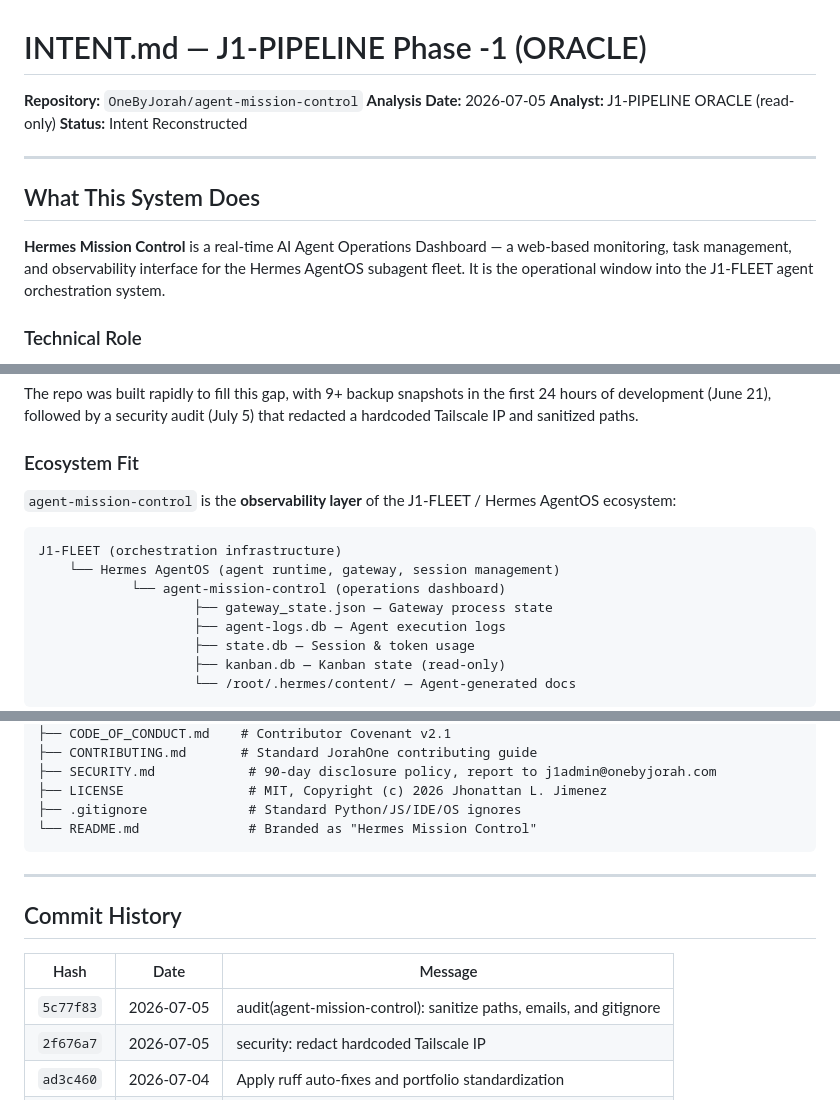
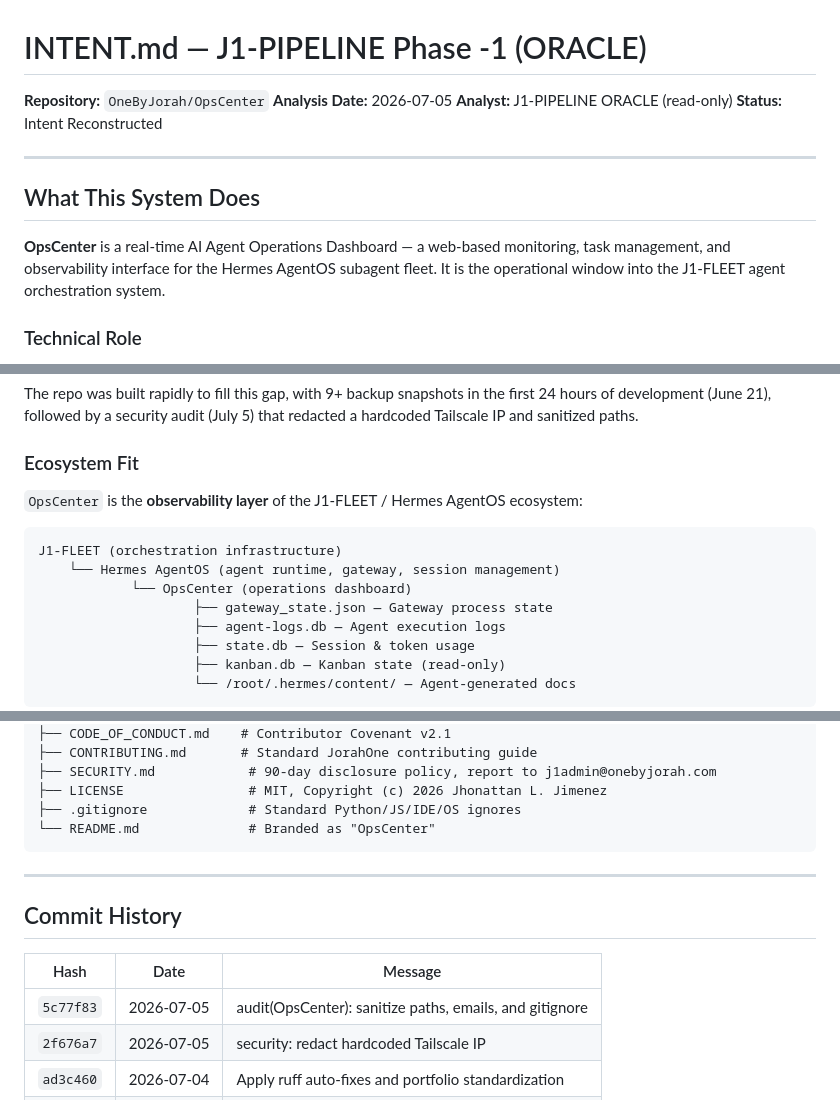
Before and after one commit to OneByJorah/OpsCenter, a Markdown page: INTENT.md, 3 parts joined by grey strips. Rendered like a GitHub page.

````diff
--- a/INTENT.md
+++ b/INTENT.md
@@ -1,6 +1,6 @@
 # INTENT.md — J1-PIPELINE Phase -1 (ORACLE)
 
-**Repository:** `OneByJorah/agent-mission-control`
+**Repository:** `OneByJorah/OpsCenter`
 **Analysis Date:** 2026-07-05
 **Analyst:** J1-PIPELINE ORACLE (read-only)
 **Status:** Intent Reconstructed
@@ -9,7 +9,7 @@
 
 ## What This System Does
 
-**Hermes Mission Control** is a real-time AI Agent Operations Dashboard — a web-based monitoring, task management, and observability interface for the Hermes AgentOS subagent fleet. It is the operational window into the J1-FLEET agent orchestration system.
+**OpsCenter** is a real-time AI Agent Operations Dashboard — a web-based monitoring, task management, and observability interface for the Hermes AgentOS subagent fleet. It is the operational window into the J1-FLEET agent orchestration system.
 
 ### Technical Role
 
@@ -91,12 +91,12 @@ The repo was built rapidly to fill this gap, with 9+ backup snapshots in the fir
 
 ### Ecosystem Fit
 
-`agent-mission-control` is the **observability layer** of the J1-FLEET / Hermes AgentOS ecosystem:
+`OpsCenter` is the **observability layer** of the J1-FLEET / Hermes AgentOS ecosystem:
 
 ```
 J1-FLEET (orchestration infrastructure)
     └── Hermes AgentOS (agent runtime, gateway, session management)
-            └── agent-mission-control (operations dashboard)
+            └── OpsCenter (operations dashboard)
                     ├── gateway_state.json — Gateway process state
                     ├── agent-logs.db — Agent execution logs
                     ├── state.db — Session & token usage
@@ -181,7 +181,7 @@ agent-mission-control/
 ├── SECURITY.md            # 90-day disclosure policy, report to j1admin@onebyjorah.com
 ├── LICENSE                # MIT, Copyright (c) 2026 Jhonattan L. Jimenez
 ├── .gitignore             # Standard Python/JS/IDE/OS ignores
-└── README.md              # Branded as "Hermes Mission Control"
+└── README.md              # Branded as "OpsCenter"
 ```
 
 ---
@@ -190,7 +190,7 @@ agent-mission-control/
 
 | Hash | Date | Message |
 |------|------|---------|
-| `5c77f83` | 2026-07-05 | audit(agent-mission-control): sanitize paths, emails, and gitignore |
+| `5c77f83` | 2026-07-05 | audit(OpsCenter): sanitize paths, emails, and gitignore |
 | `2f676a7` | 2026-07-05 | security: redact hardcoded Tailscale IP |
 | `ad3c460` | 2026-07-04 | Apply ruff auto-fixes and portfolio standardization |
 | `ff0ca78` | 2026-07-04 | docs: align README to J1 brand standard |
````
Also changed, not shown: other parts of INTENT.md (+2 -2 lines), README.md (+5 -5 lines).
